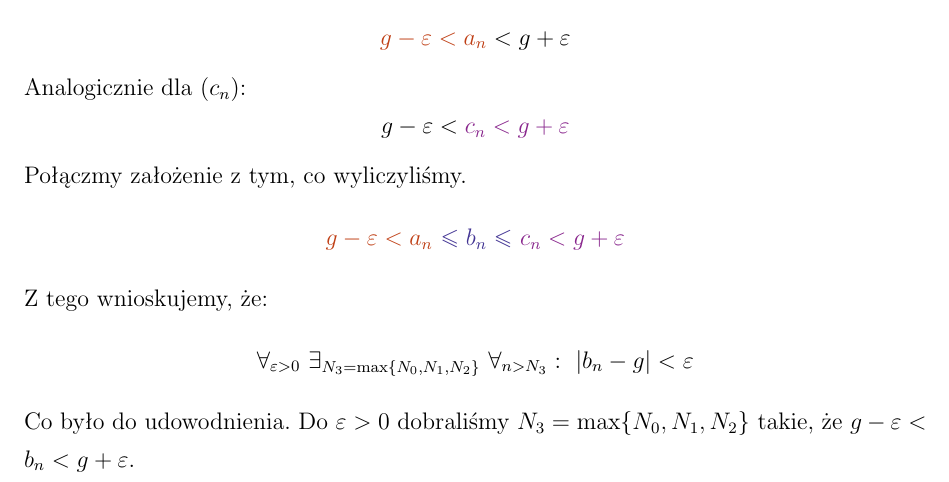
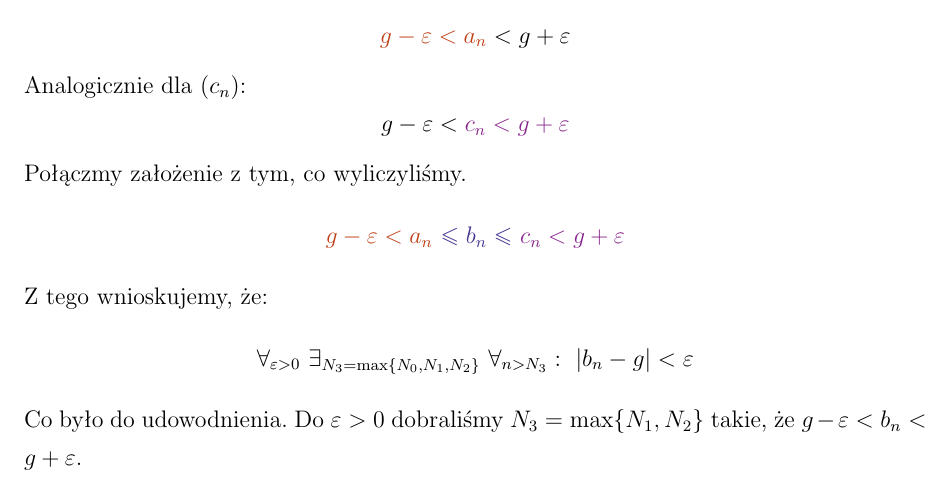
Before and after one commit to sjchmiela/notes, a LaTeX document (Maths/Granice.tex): part of page 5 of 5, cut so that both start at the same text. Compiled offline with pdfLaTeX.

Commit message:
Removed obsolete variable from proof

```diff
--- a/Maths/Granice.tex
+++ b/Maths/Granice.tex
@@ -238,6 +238,6 @@ A zatem do ustalonego $\varepsilon > 0$ można dobrać $N_0 = \max\{\textcolor{W
     \[
         \forall_{\varepsilon > 0}~\exists_{N_3 = \max\{N_0,N_1,N_2\}}~\forall_{n>N_3}:~\left|b_n-g\right| < \varepsilon
     \]
-    Co było do udowodnienia. Do $\varepsilon > 0$ dobraliśmy $N_3 = \max\{N_0,N_1,N_2\}$ takie, że $g-\varepsilon < b_n < g+\varepsilon$.
+    Co było do udowodnienia. Do $\varepsilon > 0$ dobraliśmy $N_3 = \max\{N_1,N_2\}$ takie, że $g-\varepsilon < b_n < g+\varepsilon$.
 % section twierdzenie_o_trzech_ci_gach (end)
 \end{document}
```
Also changed, not shown: Maths/Granice.pdf.
